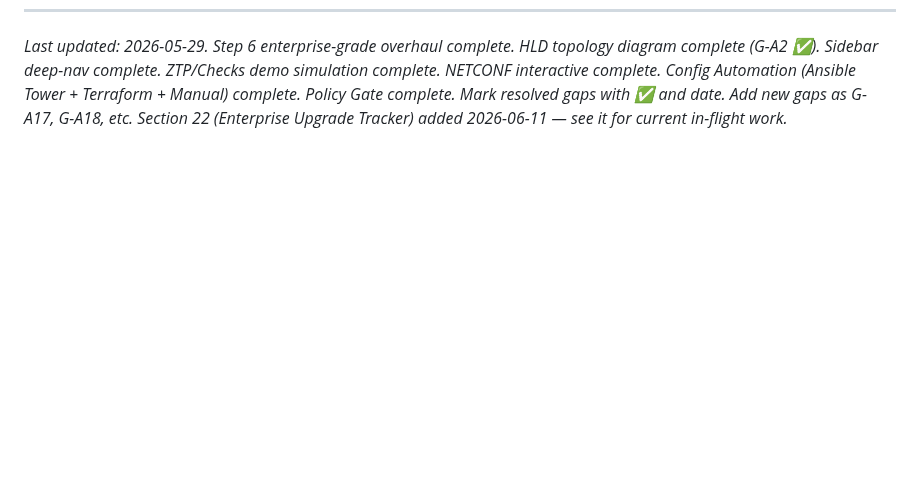
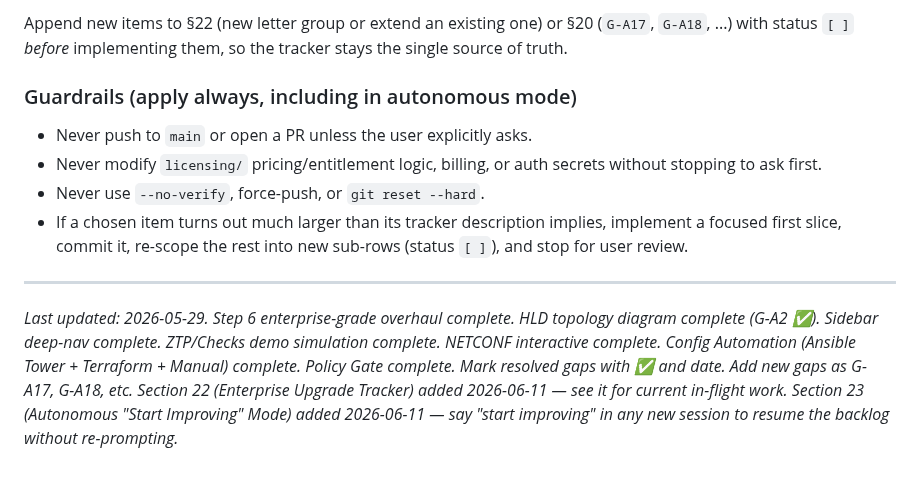
Before and after one commit to Amit33-design/Network-Automation, a Markdown page: CLAUDE.md, the part around one of its changes. Rendered like a GitHub page; blank space fills up the shorter version.

```diff
--- a/CLAUDE.md
+++ b/CLAUDE.md
@@ -671,4 +754,21 @@ config-gen tests must keep passing; add new tests alongside).
+Append new items to §22 (new letter group or extend an existing one) or §20
+(`G-A17`, `G-A18`, ...) with status `[ ]` *before* implementing them, so the
+tracker stays the single source of truth.
+
+### Guardrails (apply always, including in autonomous mode)
+
+- Never push to `main` or open a PR unless the user explicitly asks.
+- Never modify `licensing/` pricing/entitlement logic, billing, or auth
+  secrets without stopping to ask first.
+- Never use `--no-verify`, force-push, or `git reset --hard`.
+- If a chosen item turns out much larger than its tracker description
+  implies, implement a focused first slice, commit it, re-scope the rest
+  into new sub-rows (status `[ ]`), and stop for user review.
+
+---
+
 *Last updated: 2026-05-29. Step 6 enterprise-grade overhaul complete.*
 *HLD topology diagram complete (G-A2 ✅). Sidebar deep-nav complete. ZTP/Checks demo simulation complete. NETCONF interactive complete. Config Automation (Ansible Tower + Terraform + Manual) complete. Policy Gate complete.*
 *Mark resolved gaps with ✅ and date. Add new gaps as G-A17, G-A18, etc.*
 *Section 22 (Enterprise Upgrade Tracker) added 2026-06-11 — see it for current in-flight work.*
+*Section 23 (Autonomous "Start Improving" Mode) added 2026-06-11 — say "start improving" in any new session to resume the backlog without re-prompting.*
```
Also changed, not shown: other parts of CLAUDE.md (+83 -0 lines).
